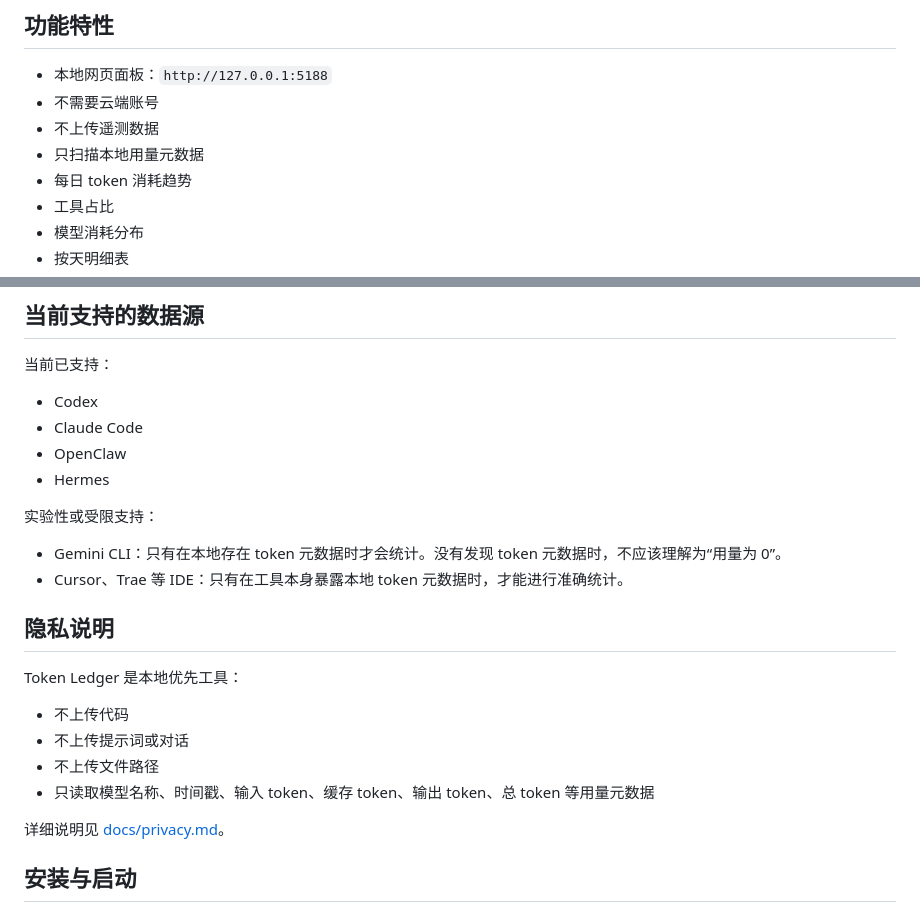
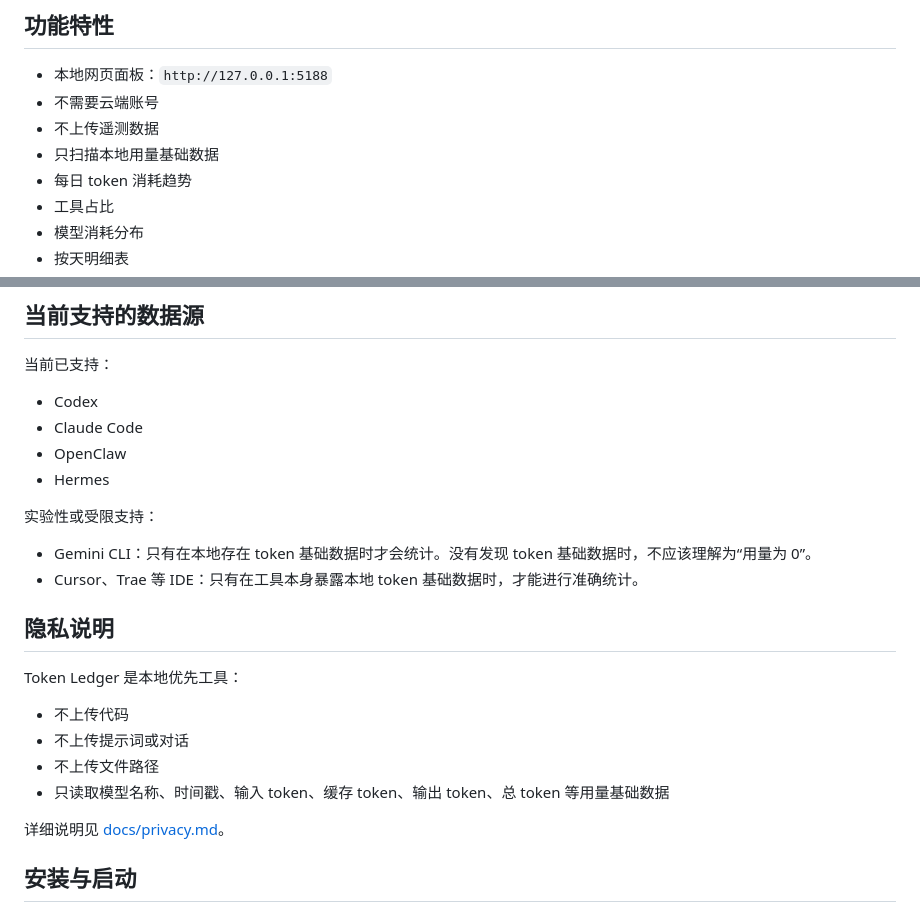
Before and after one commit to jarvis-xy/AgentDesk, a Markdown page: README.zh-CN.md, 2 parts joined by grey strips. Drawn GitHub-style.

```diff
--- a/README.zh-CN.md
+++ b/README.zh-CN.md
@@ -11,7 +11,7 @@ Token Ledger 是一个本地优先的 AI 编程 Token 消耗统计面板。
 - 本地网页面板：`http://127.0.0.1:5188`
 - 不需要云端账号
 - 不上传遥测数据
-- 只扫描本地用量元数据
+- 只扫描本地用量基础数据
 - 每日 token 消耗趋势
 - 工具占比
 - 模型消耗分布
@@ -32,8 +32,8 @@ Token Ledger 是一个本地优先的 AI 编程 Token 消耗统计面板。
 
 实验性或受限支持：
 
-- Gemini CLI：只有在本地存在 token 元数据时才会统计。没有发现 token 元数据时，不应该理解为“用量为 0”。
-- Cursor、Trae 等 IDE：只有在工具本身暴露本地 token 元数据时，才能进行准确统计。
+- Gemini CLI：只有在本地存在 token 基础数据时才会统计。没有发现 token 基础数据时，不应该理解为“用量为 0”。
+- Cursor、Trae 等 IDE：只有在工具本身暴露本地 token 基础数据时，才能进行准确统计。
 
 ## 隐私说明
 
@@ -42,7 +42,7 @@ Token Ledger 是本地优先工具：
 - 不上传代码
 - 不上传提示词或对话
 - 不上传文件路径
-- 只读取模型名称、时间戳、输入 token、缓存 token、输出 token、总 token 等用量元数据
+- 只读取模型名称、时间戳、输入 token、缓存 token、输出 token、总 token 等用量基础数据
 
 详细说明见 [docs/privacy.md](docs/privacy.md)。
 
```
